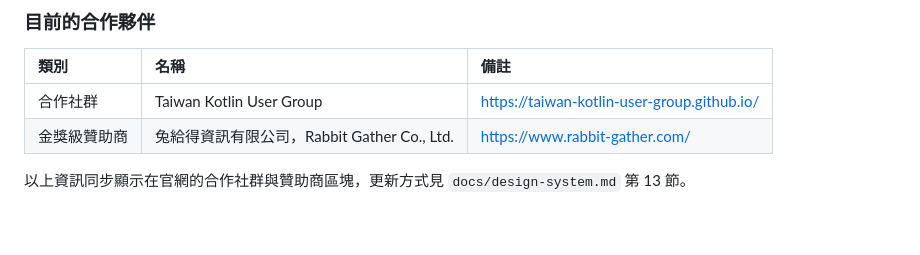
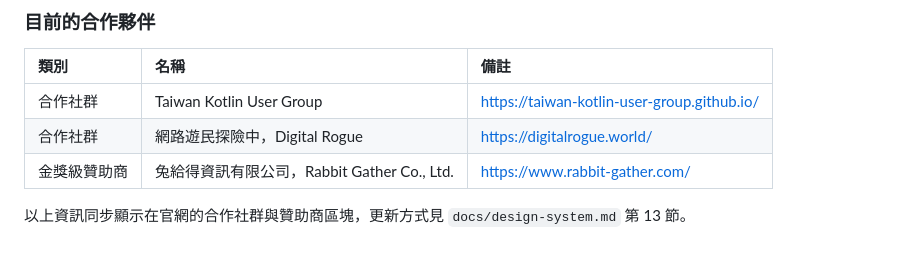
Before and after one commit to flamerecca/GatherConf2026, a Markdown page: docs/【使命宣言】.md, the part around the change. GitHub-like rendering.

```diff
--- a/docs/【使命宣言】.md
+++ b/docs/【使命宣言】.md
@@ -99,6 +99,7 @@ Through shared knowledge, creative collisions, and mutual learning, we empower c
 | 類別 | 名稱 | 備註 |
 | :---- | :---- | :---- |
 | 合作社群 | Taiwan Kotlin User Group | https://taiwan-kotlin-user-group.github.io/ |
+| 合作社群 | 網路遊民探險中，Digital Rogue | https://digitalrogue.world/ |
 | 金獎級贊助商 | 兔給得資訊有限公司，Rabbit Gather Co., Ltd. | https://www.rabbit-gather.com/ |
 
 以上資訊同步顯示在官網的合作社群與贊助商區塊，更新方式見 `docs/design-system.md` 第 13 節。
```
Also changed, not shown: docs/design-system.md (+31 -11 lines).
